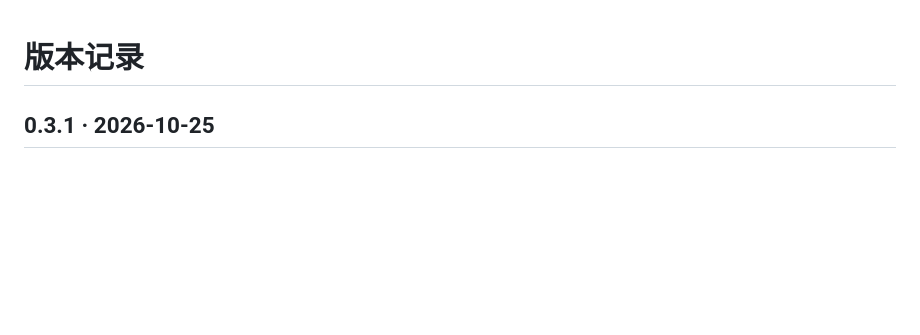
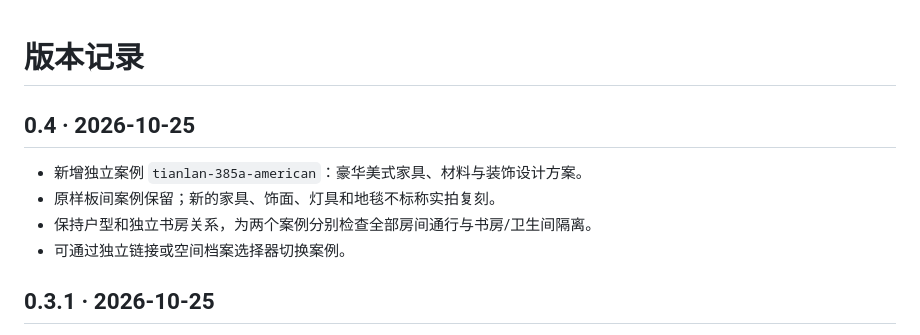
Before and after one commit to alainresearch/showroom-3d, a Markdown page: docs/CHANGELOG.md, the part around the change. Rendered like a GitHub page; blank space fills up the shorter version.

```diff
--- a/docs/CHANGELOG.md
+++ b/docs/CHANGELOG.md
@@ -1,4 +1,11 @@
 # 版本记录
+
+## 0.4 · 2026-10-25
+
+- 新增独立案例 `tianlan-385a-american`：豪华美式家具、材料与装饰设计方案。
+- 原样板间案例保留；新的家具、饰面、灯具和地毯不标称实拍复刻。
+- 保持户型和独立书房关系，为两个案例分别检查全部房间通行与书房/卫生间隔离。
+- 可通过独立链接或空间档案选择器切换案例。
 
 ## 0.3.1 · 2026-10-25
 
```
Also changed, not shown: README.md (+6 -2 lines), showrooms/tianlan-385a-american/DESIGN.md (added, +14 -0 lines), docs/american-living-v04.png (added), 11 other files.
